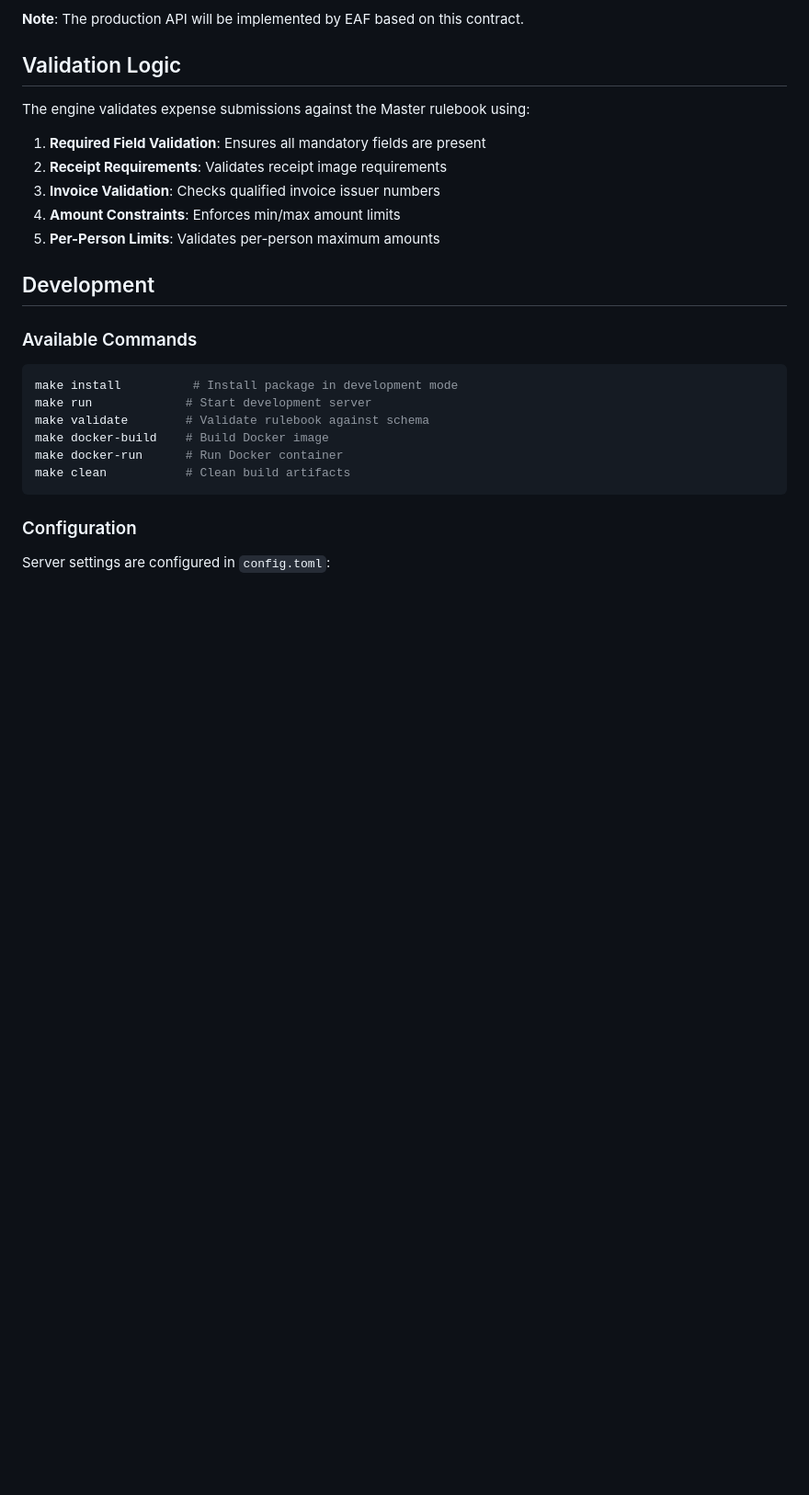
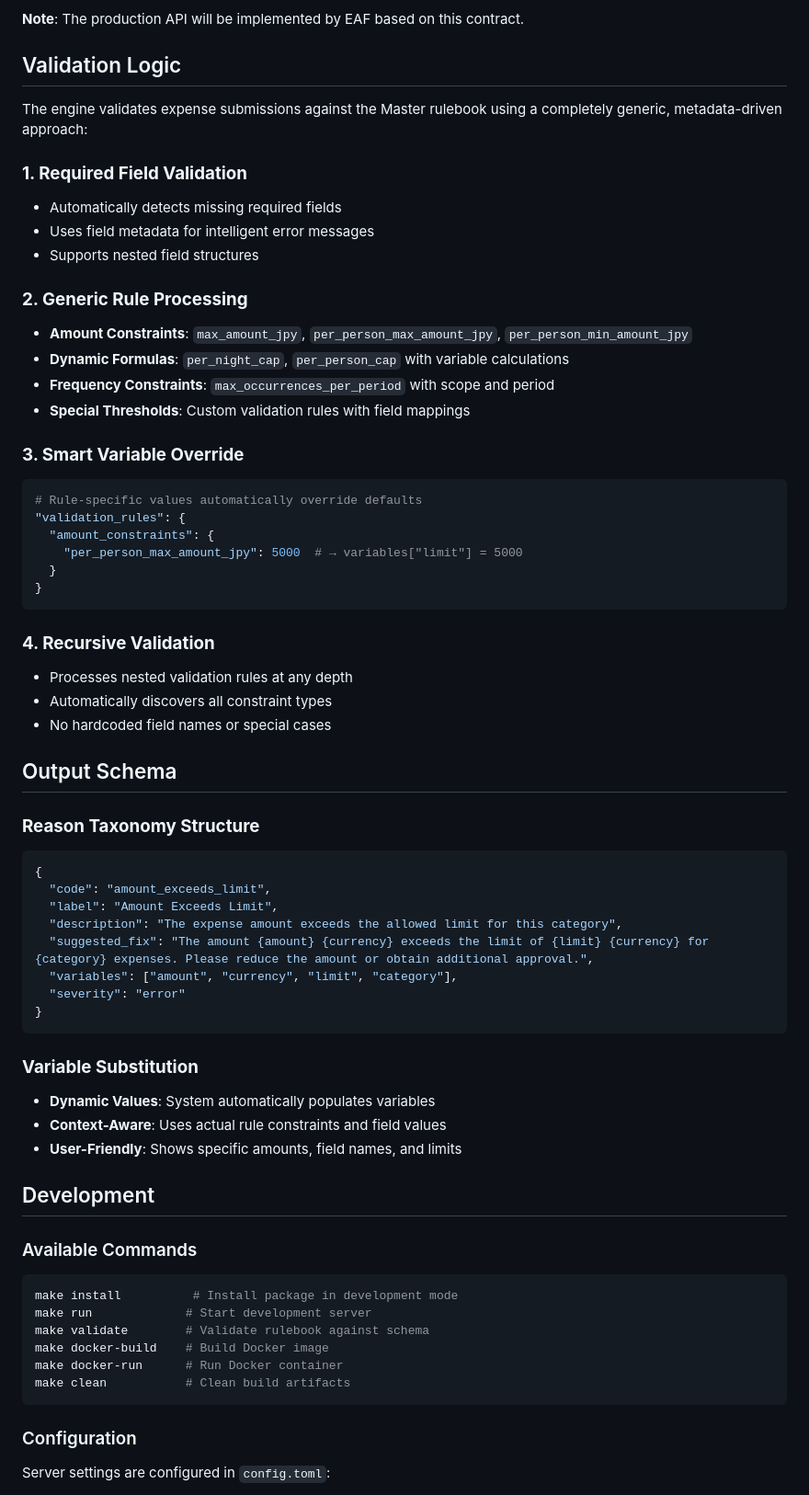
Before and after one commit to moneyforward/ex-aiq-resources, a Markdown page: ruler/README.md, the part around one of its changes. Shown at 92% size. Rendered like a GitHub page; blank space fills up the shorter version.

````diff
--- a/ruler/README.md
+++ b/ruler/README.md
@@ -88,13 +120,52 @@ For production implementation, see **[API_CONTRACT.md](./API_CONTRACT.md)**. Thi
 
 ## Validation Logic
 
-The engine validates expense submissions against the Master rulebook using:
+The engine validates expense submissions against the Master rulebook using a completely generic, metadata-driven approach:
 
-1. **Required Field Validation**: Ensures all mandatory fields are present
-2. **Receipt Requirements**: Validates receipt image requirements
-3. **Invoice Validation**: Checks qualified invoice issuer numbers
-4. **Amount Constraints**: Enforces min/max amount limits
-5. **Per-Person Limits**: Validates per-person maximum amounts
+### **1. Required Field Validation**
+- Automatically detects missing required fields
+- Uses field metadata for intelligent error messages
+- Supports nested field structures
+
+### **2. Generic Rule Processing**
+- **Amount Constraints**: `max_amount_jpy`, `per_person_max_amount_jpy`, `per_person_min_amount_jpy`
+- **Dynamic Formulas**: `per_night_cap`, `per_person_cap` with variable calculations
+- **Frequency Constraints**: `max_occurrences_per_period` with scope and period
+- **Special Thresholds**: Custom validation rules with field mappings
+
+### **3. Smart Variable Override**
+```python
+# Rule-specific values automatically override defaults
+"validation_rules": {
+  "amount_constraints": {
+    "per_person_max_amount_jpy": 5000  # → variables["limit"] = 5000
+  }
+}
+```
+
+### **4. Recursive Validation**
+- Processes nested validation rules at any depth
+- Automatically discovers all constraint types
+- No hardcoded field names or special cases
+
+## Output Schema
+
+### **Reason Taxonomy Structure**
+```json
+{
+  "code": "amount_exceeds_limit",
+  "label": "Amount Exceeds Limit",
+  "description": "The expense amount exceeds the allowed limit for this category",
+  "suggested_fix": "The amount {amount} {currency} exceeds the limit of {limit} {currency} for {category} expenses. Please reduce the amount or obtain additional approval.",
+  "variables": ["amount", "currency", "limit", "category"],
+  "severity": "error"
+}
+```
+
+### **Variable Substitution**
+- **Dynamic Values**: System automatically populates variables
+- **Context-Aware**: Uses actual rule constraints and field values
+- **User-Friendly**: Shows specific amounts, field names, and limits
 
 ## Development
 
````
Also changed, not shown: other parts of ruler/README.md (+82 -9 lines).
